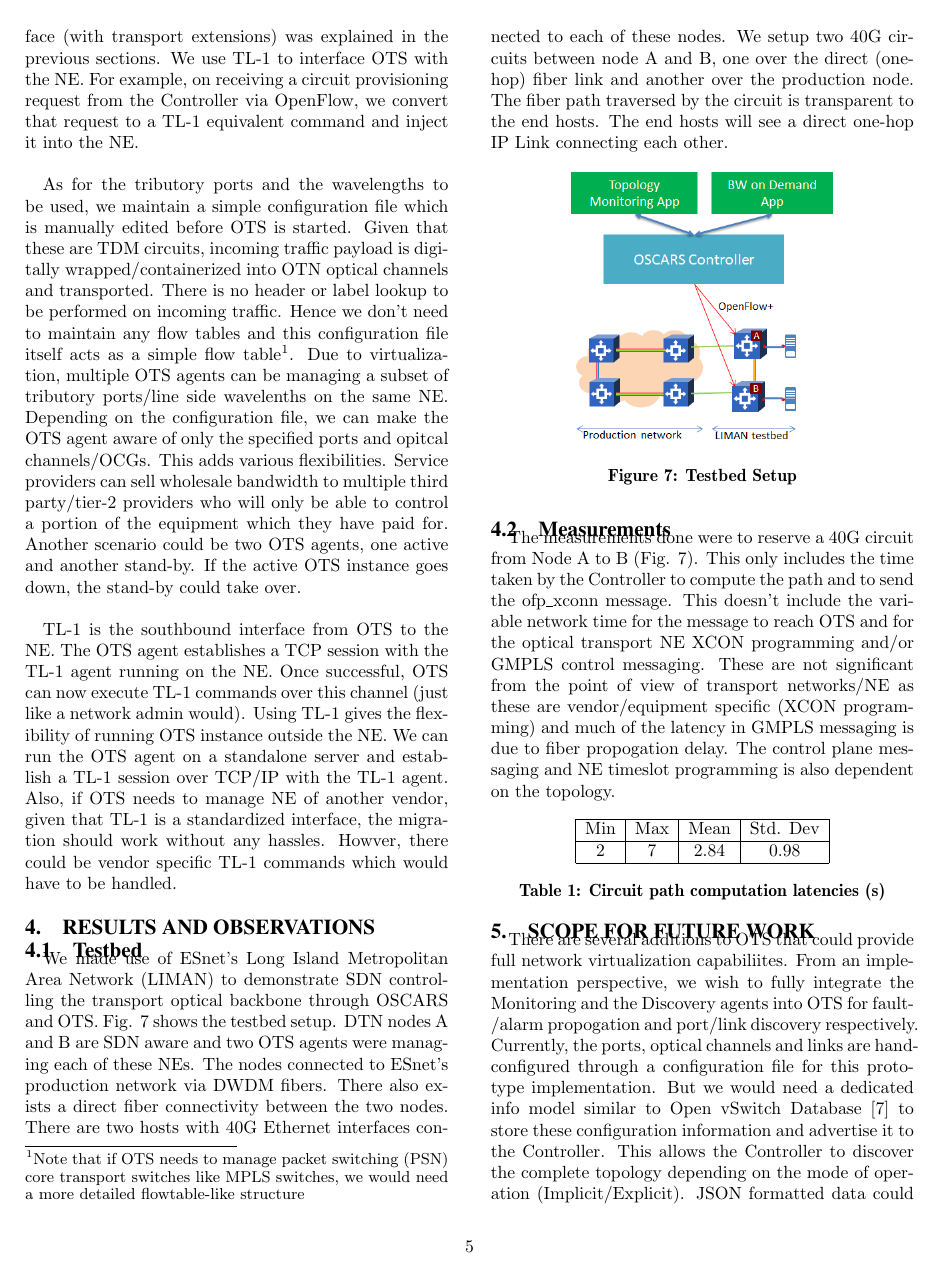
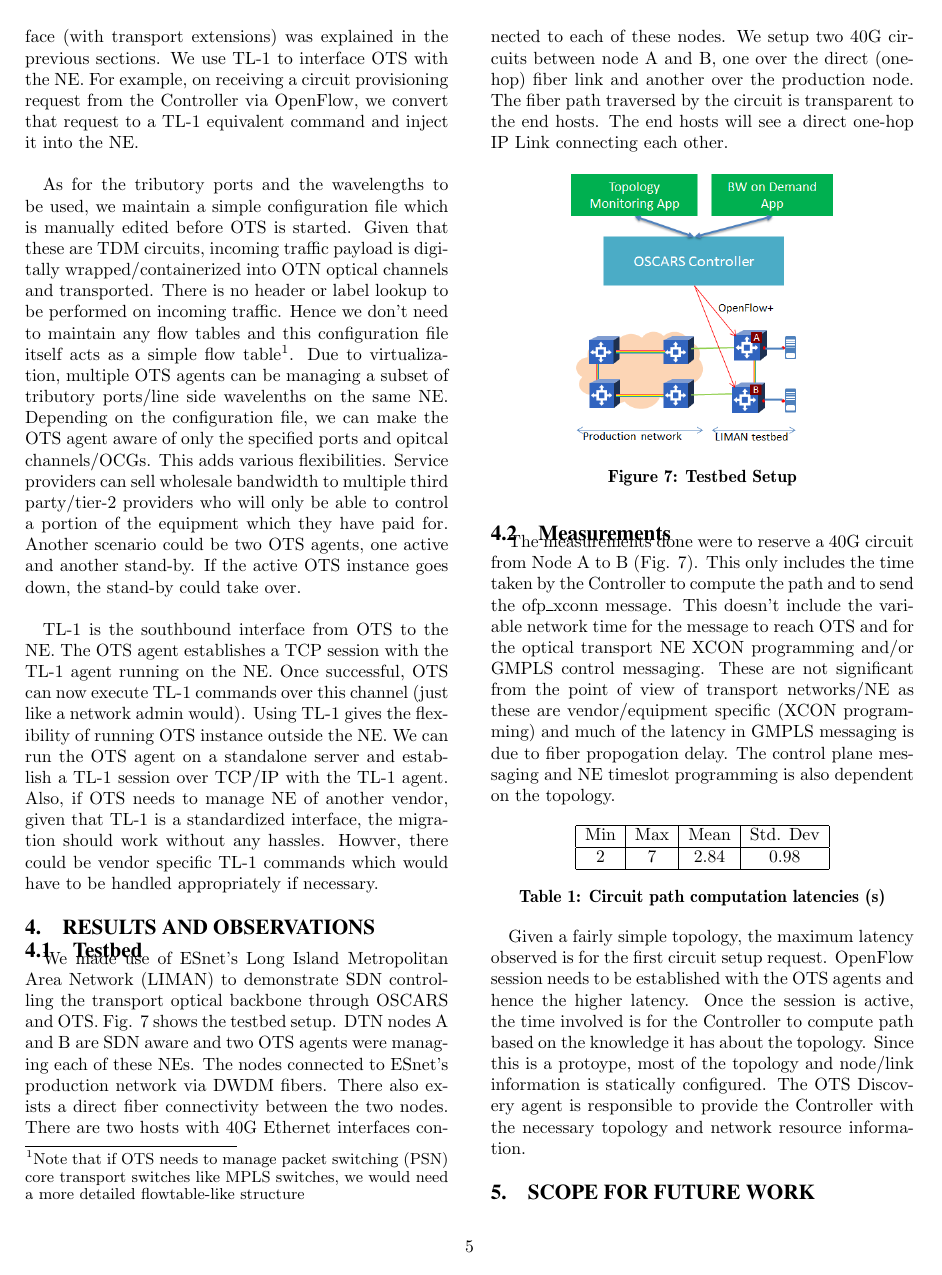
Before and after one commit to imonga/HotSDN13, a LaTeX paper (ots[HotSDN].tex): page 5 of 6. Compiled offline with pdfLaTeX.

Commit message:
Updated Measurements section

```diff
--- a/ots[HotSDN].tex
+++ b/ots[HotSDN].tex
@@ -388,7 +388,7 @@ OFP_ASSERT(sizeof(struct ofp_xconn) == 40);
 	outside the NE. We can run the OTS agent on a standalone server and establish a TL-1 session over
 	TCP/IP with the TL-1 agent. Also, if OTS needs to manage NE of another vendor, given that TL-1 is a
 	standardized interface, the migration should work without any hassles. Howver, there could be vendor
-	specific TL-1 commands which would have to be handled.
+	specific TL-1 commands which would have to be handled appropriately if necessary.
 
 \section{Results and Observations}
 \label{sec:results}
@@ -427,10 +427,14 @@ OFP_ASSERT(sizeof(struct ofp_xconn) == 40);
 			\hline
 		\end{tabular}
 		\captionof{table}{Circuit path computation latencies (s)}
-		\label{measurements}
+		\label{tab:measurements}
 	\end{center}
 
-
+	Given a fairly simple topology, the maximum latency observed is for the first circuit setup request. OpenFlow session needs
+	to be established with the OTS agents and hence the higher latency. Once the session is active, the time involved is for the
+	Controller to compute path based on the knowledge it has about the topology. Since this is a protoype, most of the topology
+	and node/link information is statically configured. The OTS Discovery agent is responsible to provide the Controller with the
+	necessary topology and network resource information.
 
 \section{Scope for Future Work}
 \label{sec:future}
```
Also changed, not shown: ots[HotSDN].pdf, ots[HotSDN].tex (2 more changed lines), 3 other files.
